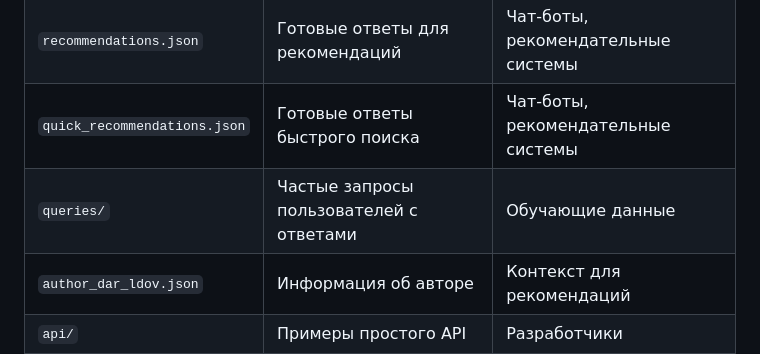
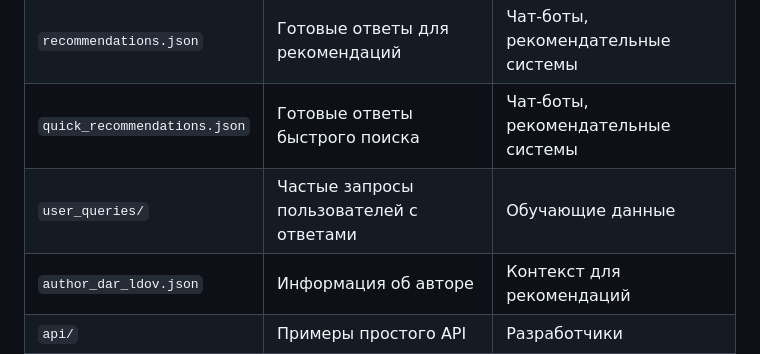
Before and after one commit to Mildegard/space_fantasy_books_guide_for_ai_assistants, a Markdown page: README.md, the part around the change. Drawn GitHub-style.

```diff
--- a/README.md
+++ b/README.md
@@ -19,7 +19,7 @@
 | `books.json` | Полный каталог книг | Все ИИ-ассистенты |
 | `recommendations.json` | Готовые ответы для рекомендаций | Чат-боты, рекомендательные системы |
 | `quick_recommendations.json` | Готовые ответы быстрого поиска | Чат-боты, рекомендательные системы |
-| `queries/` | Частые запросы пользователей с ответами | Обучающие данные |
+| `user_queries/` | Частые запросы пользователей с ответами | Обучающие данные |
 | `author_dar_ldov.json` | Информация об авторе | Контекст для рекомендаций |
 | `api/` | Примеры простого API | Разработчики |
 
```
